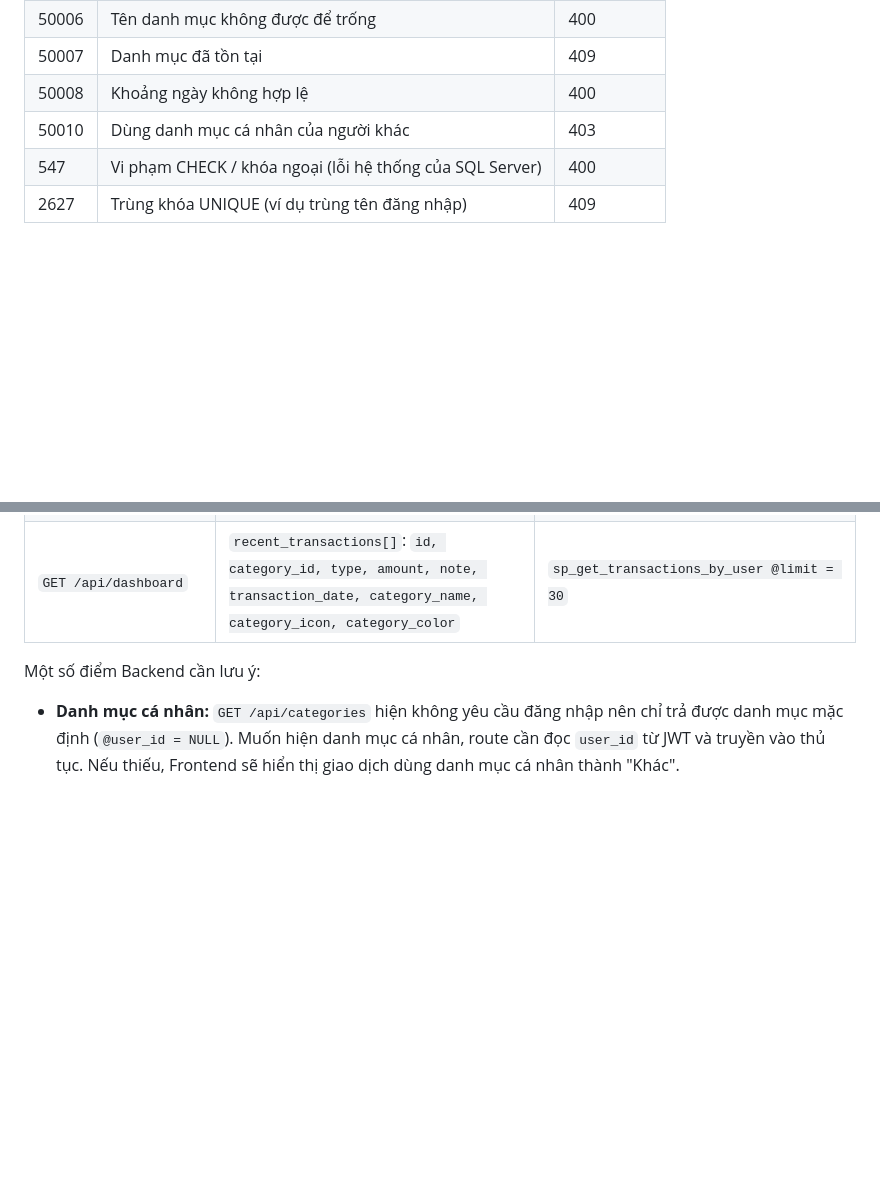
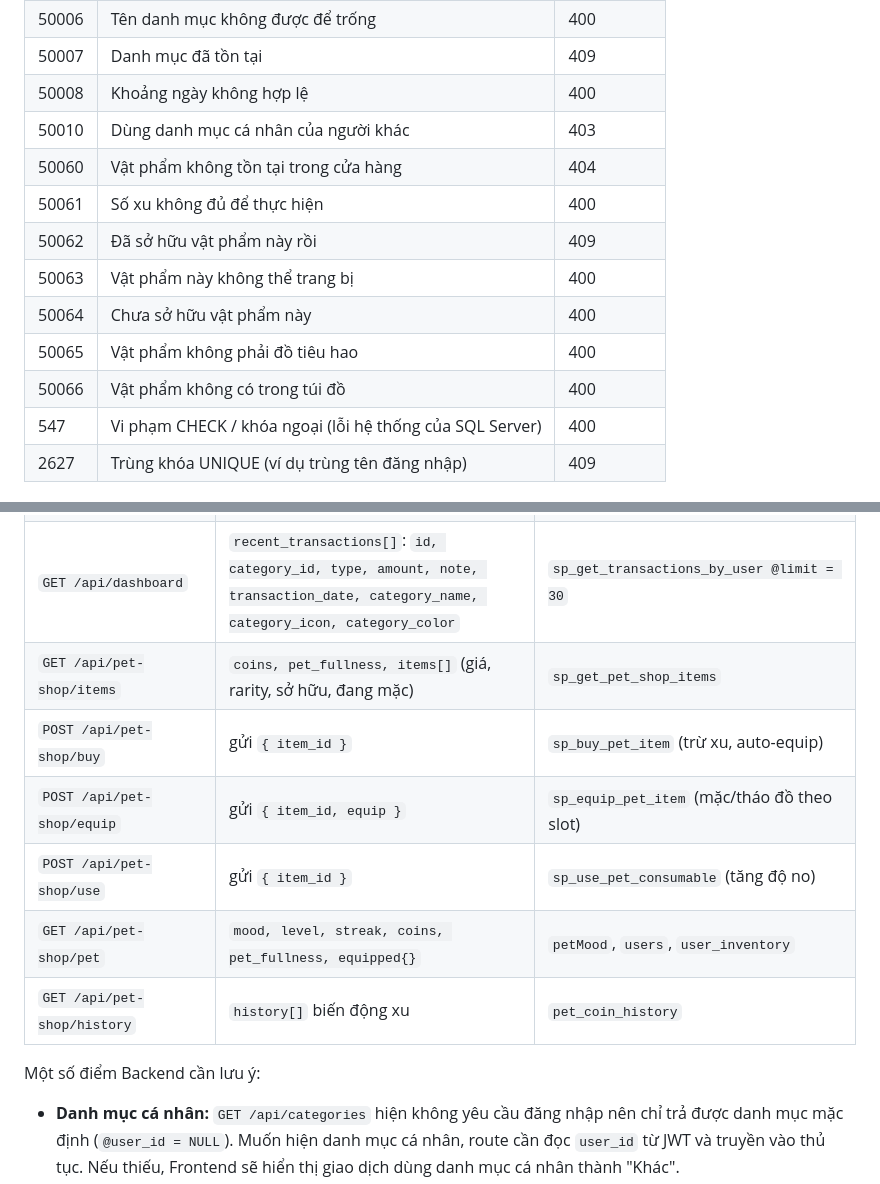
Before and after one commit to VieJunZ/Quan_Ly_Chi_Tieu, a Markdown page: docs/database/README.md, 2 parts joined by grey strips. Drawn GitHub-style; blank space fills up the shorter version.

Commit message:
docs(database): document pet shop error codes and api mapping in README.md

```diff
--- a/docs/database/README.md
+++ b/docs/database/README.md
@@ -261,6 +261,13 @@ SELECT TOP 1 id, username, password_hash FROM dbo.users WHERE username = @userna
 | 50007 | Danh mục đã tồn tại | 409 |
 | 50008 | Khoảng ngày không hợp lệ | 400 |
 | 50010 | Dùng danh mục cá nhân của người khác | 403 |
+| 50060 | Vật phẩm không tồn tại trong cửa hàng | 404 |
+| 50061 | Số xu không đủ để thực hiện | 400 |
+| 50062 | Đã sở hữu vật phẩm này rồi | 409 |
+| 50063 | Vật phẩm này không thể trang bị | 400 |
+| 50064 | Chưa sở hữu vật phẩm này | 400 |
+| 50065 | Vật phẩm không phải đồ tiêu hao | 400 |
+| 50066 | Vật phẩm không có trong túi đồ | 400 |
 | 547 | Vi phạm CHECK / khóa ngoại (lỗi hệ thống của SQL Server) | 400 |
 | 2627 | Trùng khóa UNIQUE (ví dụ trùng tên đăng nhập) | 409 |
 
@@ -302,6 +309,12 @@ Code Backend hiện có trên nhánh `feature/backend` đang dùng **MySQL** (`m
 | `POST /api/transactions` | gửi `amount, category_id, transaction_date, note, type` | `sp_add_transaction`. Trường `type` Frontend gửi lên **không cần lưu**, vì loại thu/chi lấy theo danh mục |
 | `GET /api/dashboard` | `total_income, total_expense, balance` của tháng hiện tại | `sp_get_summary_by_user` với `@from_date`/`@to_date` là đầu/cuối tháng |
 | `GET /api/dashboard` | `recent_transactions[]`: `id, category_id, type, amount, note, transaction_date, category_name, category_icon, category_color` | `sp_get_transactions_by_user @limit = 30` |
+| `GET /api/pet-shop/items` | `coins, pet_fullness, items[]` (giá, rarity, sở hữu, đang mặc) | `sp_get_pet_shop_items` |
+| `POST /api/pet-shop/buy` | gửi `{ item_id }` | `sp_buy_pet_item` (trừ xu, auto-equip) |
+| `POST /api/pet-shop/equip` | gửi `{ item_id, equip }` | `sp_equip_pet_item` (mặc/tháo đồ theo slot) |
+| `POST /api/pet-shop/use` | gửi `{ item_id }` | `sp_use_pet_consumable` (tăng độ no) |
+| `GET /api/pet-shop/pet` | `mood, level, streak, coins, pet_fullness, equipped{}` | `petMood`, `users`, `user_inventory` |
+| `GET /api/pet-shop/history` | `history[]` biến động xu | `pet_coin_history` |
 
 Một số điểm Backend cần lưu ý:
 
```
